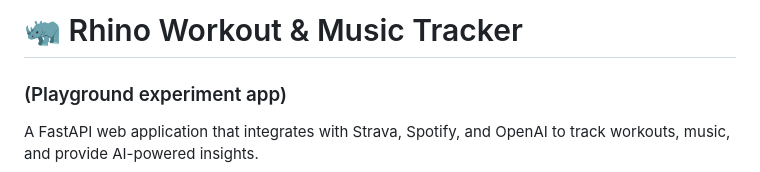
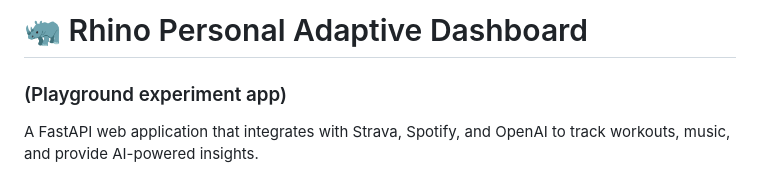
Before and after one commit to derekorgan/rhino, a Markdown page: README.md, the part around the change. Drawn GitHub-style.

```diff
--- a/README.md
+++ b/README.md
@@ -1,4 +1,4 @@
-# 🦏 Rhino Workout & Music Tracker
+# 🦏 Rhino Personal Adaptive Dashboard
 ### (Playground experiment app)
 
 A FastAPI web application that integrates with Strava, Spotify, and OpenAI to track workouts, music, and provide AI-powered insights.
```
